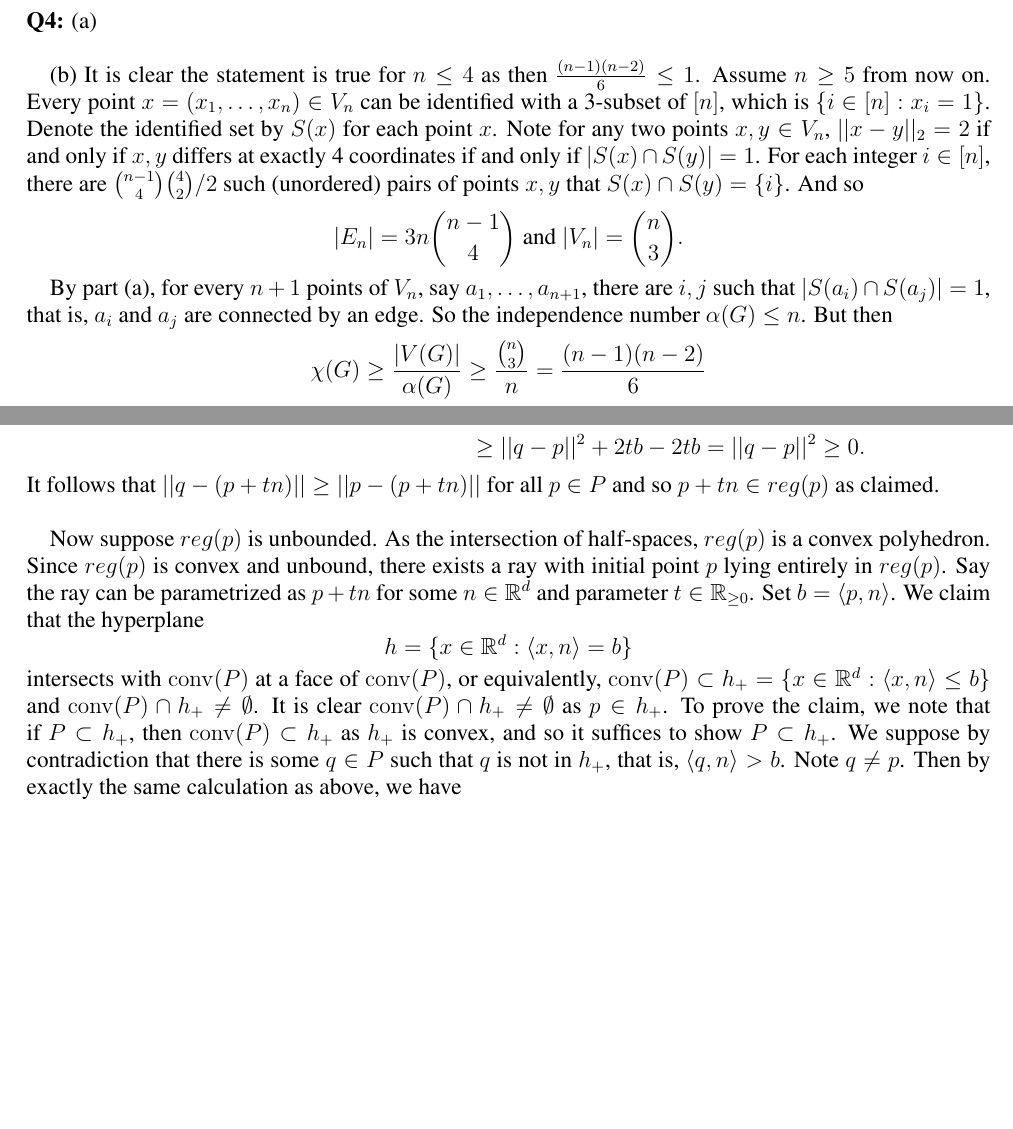
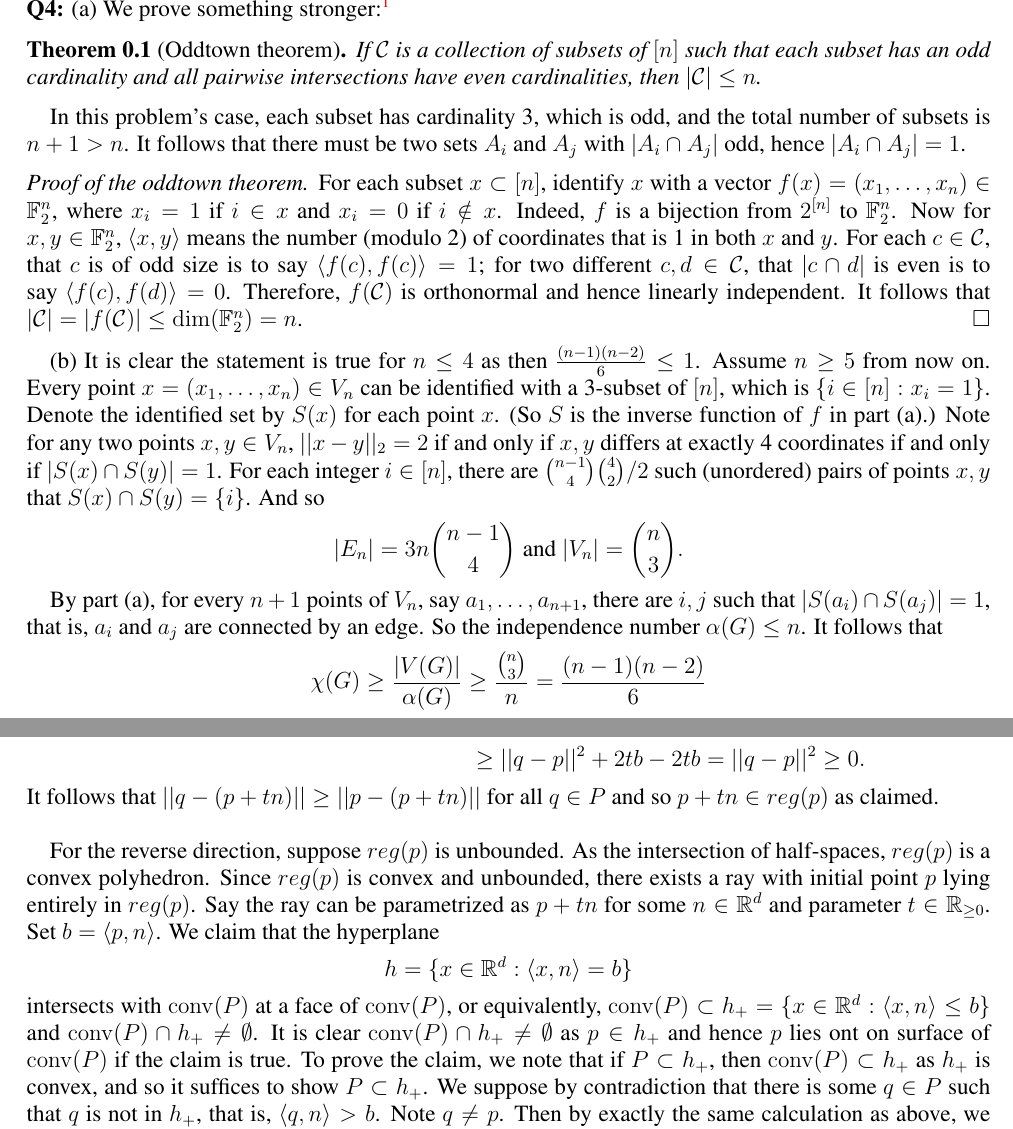
Before and after one commit to hinamizawa/MATH7300, a LaTeX problem sheet (HW5.tex): two parts of pages 4 and 5 of 6, joined at a grey line, cut at the place of the change, the shorter picture padded with empty space. Compiled offline with pdfLaTeX.

Commit message:
fix typo

```diff
--- a/HW5.tex
+++ b/HW5.tex
@@ -47,7 +47,7 @@
 \newcommand{\nmm}[2]{\text{N}_{#1}(#2)}
 \newcommand{\Mod}[1]{\ (\mathrm{mod}\ #1)}
 \newcommand{\gal}{\text{Gal}}
-\newcommand{\cc}{\mathbb{C}}
+\newcommand{\cc}{\mathcal{C}}
 \newcommand{\zz}{\mathbb{Z}}
 \newcommand{\ta}[1]{\langle #1 \rangle}
 \newcommand{\ff}{\mathbb{F}}
@@ -152,12 +152,24 @@ So these midpoints form a 2-distance set.
 
 
 \newpage
-\noindent \textbf{Q4:} (a)\\
+\noindent \textbf{Q4:} (a) We prove something stronger:\footnote{Since I know a little bit about the sunflower lemma, it is not of surprise that I know this result as well.}
+
+\begin{theorem}[Oddtown theorem]
+  If $\cc$ is a collection of subsets of $[n]$ such that each subset has an odd cardinality and all pairwise intersections have even cardinalities, then $|\cc|\leq n$.
+\end{theorem}
 
 
-(b) It is clear the statement is true for $n\leq 4$ as then  $\frac{(n-1)(n-2)}{6}\leq 1$. Assume $n\geq 5$ from now on. Every point $x=(x_1,\dots,x_n)\in V_n$ can be identified with a 3-subset of $[n]$, which is $\{i\in [n]: x_i=1\}$. Denote the identified set by $S(x)$ for each point $x$. Note for any two points $x,y\in V_n$, $||x-y||_2=2$ if and only if  $x,y$ differs at exactly 4 coordinates if and only if $|S(x)\cap S(y)|=1$. For each integer $i\in [n]$, there are $\binom{n-1}{4} \binom{4}{2}/2$ such (unordered) pairs of points $x,y$ that $S(x)\cap S(y)=\{i\}$. And so $$|E_n| = 3n\binom{n-1}{4}  \mbox{ and } |V_n|=\binom{n}{3}.$$
+In this problem's case, each subset has cardinality 3, which is odd, and the total number of subsets is $n+1>n$. It follows that there must be two sets $A_i$ and $A_j$ with $|A_i\cap A_j|$ odd, hence $|A_i\cap A_j|=1$.
 
-By part (a), for every $n+1$ points of $V_n$, say $a_1,\dots,a_{n+1}$, there are $i,j$ such that $|S(a_i)\cap S(a_j)|=1$, that is, $a_i$ and $ a_j$ are connected by an edge. So the independence number $\alpha(G) \leq n$. But then $$\chi(G) \geq \frac{|V(G)|}{\alpha(G)} \geq \frac{\binom{n}{3}}{n} = \frac{(n-1)(n-2)}{6}$$ as required.\\
+\begin{proof}[Proof of the oddtown theorem]
+  For each subset $x\subset [n]$, identify $x$ with a vector $f(x)=(x_1,\dots,x_n)\in \FF_2^n$, where $x_i=1$ if $i\in x$ and $x_i=0$ if $i\notin x$. Indeed, $f$ is a bijection from $2^{[n]}$ to $\FF_2^n$. Now for $x,y\in \FF_2^n$, $\inner{x,y}$ means the number (modulo 2) of coordinates that is 1 in both $x$ and $y$. For each $c\in \ccc$, that $c$ is of odd size is to say $\inner{f(c),f(c)}=1$; for two different $c,d\in \ccc$, that $|c\cap d|$ is even is to say $\inner{f(c),f(d)}=0$. Therefore, $f(\cc)$ is orthonormal and hence  linearly independent. It follows that $|\ccc|=|f(\ccc)|\leq \dim( \FF_2^n ) =n$.
+\end{proof}
+
+
+
+(b) It is clear the statement is true for $n\leq 4$ as then  $\frac{(n-1)(n-2)}{6}\leq 1$. Assume $n\geq 5$ from now on. Every point $x=(x_1,\dots,x_n)\in V_n$ can be identified with a 3-subset of $[n]$, which is $\{i\in [n]: x_i=1\}$. Denote the identified set by $S(x)$ for each point $x$. (So $S$ is the inverse function of $f$ in part (a).) Note for any two points $x,y\in V_n$, $||x-y||_2=2$ if and only if  $x,y$ differs at exactly 4 coordinates if and only if $|S(x)\cap S(y)|=1$. For each integer $i\in [n]$, there are $\binom{n-1}{4} \binom{4}{2}/2$ such (unordered) pairs of points $x,y$ that $S(x)\cap S(y)=\{i\}$. And so $$|E_n| = 3n\binom{n-1}{4}  \mbox{ and } |V_n|=\binom{n}{3}.$$
+
+By part (a), for every $n+1$ points of $V_n$, say $a_1,\dots,a_{n+1}$, there are $i,j$ such that $|S(a_i)\cap S(a_j)|=1$, that is, $a_i$ and $ a_j$ are connected by an edge. So the independence number $\alpha(G) \leq n$. It follows that $$\chi(G) \geq \frac{|V(G)|}{\alpha(G)} \geq \frac{\binom{n}{3}}{n} = \frac{(n-1)(n-2)}{6}$$ as required.\\
 
 
 (c) It is clear the statement is true for $n\leq 4$ as then  $\frac{(n-1)(n-2)}{6}\leq 1$. Assume $n\geq 5$. The graph described in part (b) can be draw in $\EE^n$. The problem is that each edge is of length $2$. But this can be resolved by a rescaling $f:\EE^n \to \EE^n,  v\mapsto \frac{1}{2}v$. Now there is an edge in if and only $x$ and $y$ differs at 4 coordinates and hence  $||f(x)-f(y)||=1$. That is $f(G)$ is a unit distance graph in $\EE^n$. Hence, $\chi(\EE^d) \geq \chi(G) \geq   \frac{(n-1)(n-2)}{6}$ as required.
@@ -175,13 +187,12 @@ Suppose $p$ lies on the surface of $\conv{P}$. This implies that there is a hype
                                       & = ||q-p||^2 + 2tb - 2t\inner{q,n}                   \\
                                       & \geq  ||q-p||^2 + 2tb -2tb =||q-p||^2 \geq 0.
 \end{align*}
-It follows that $||q - (p+tn)|| \geq || p-(p+tn) ||$ for all $p\in P$ and so $p+tn \in reg(p)$ as claimed.\\
+It follows that $||q - (p+tn)|| \geq || p-(p+tn) ||$ for all $q\in P$ and so $p+tn \in reg(p)$ as claimed.\\
 
 
-Now suppose $reg(p)$ is unbounded. As the intersection of half-spaces, $reg(p)$ is a convex polyhedron. Since $reg(p)$ is convex and unbound, there exists a ray with initial point $p$ lying entirely in $reg(p)$. Say the ray can be parametrized as $p+tn$ for some $n\in \RR^d$ and parameter $t\in \RR_{\geq 0}$. Set $b= \inner{p,n}$. We claim that the hyperplane $$h=\{x\in \RR^d: \inner{x, n} = b \}$$ intersects with $\conv{P}$  at a face of  $\conv{P}$, or equivalently, $\conv{P}\subset h_+ =\{x\in \RR^d: \inner{x, n} \leq b \}$ and $\conv{P} \cap h_+ \not= \emptyset$. It is clear $\conv{P} \cap h_+ \not= \emptyset$ as $p\in h_+$. To prove the claim, we note that if $P\subset h_+$, then $\conv{P}\subset h_+$ as $h_+$ is convex, and so it suffices to show $P\subset h_+$. We suppose by contradiction that there is some $q\in P$ such that $q$ is not in $h_+$, that is, $\inner{q,n}>b$. Note $q\not= p$. Then by exactly the same calculation as above, we have
+For the reverse direction, suppose $reg(p)$ is unbounded. As the intersection of half-spaces, $reg(p)$ is a convex polyhedron. Since $reg(p)$ is convex and unbounded, there exists a ray with initial point $p$ lying entirely in $reg(p)$. Say the ray can be parametrized as $p+tn$ for some $n\in \RR^d$ and parameter $t\in \RR_{\geq 0}$. Set $b= \inner{p,n}$. We claim that the hyperplane $$h=\{x\in \RR^d: \inner{x, n} = b \}$$ intersects with $\conv{P}$  at a face of  $\conv{P}$, or equivalently, $\conv{P}\subset h_+ =\{x\in \RR^d: \inner{x, n} \leq b \}$ and $\conv{P} \cap h_+ \not= \emptyset$. It is clear $\conv{P} \cap h_+ \not= \emptyset$ as $p\in h_+$ and hence $p$ lies ont on surface of  $\conv{P}$ if the claim is true. To prove the claim, we note that if $P\subset h_+$, then $\conv{P}\subset h_+$ as $h_+$ is convex, and so it suffices to show $P\subset h_+$. We suppose by contradiction that there is some $q\in P$ such that $q$ is not in $h_+$, that is, $\inner{q,n}>b$. Note $q\not= p$. Then by exactly the same calculation as above, we have
 \begin{align*}
   ||q-(p+tn)||^2  - ||p-(p+tn)||^2 & = ||q-p||^2 + 2tb - 2t\inner{q,n} =  ||q-p||^2 - 2t( \inner{q,n} -b).
 \end{align*}
-
 Since $\inner{q,n}>b$, we have $\inner{q,n} -b >\epsilon >0$ for some $\epsilon$. Take some $t> \frac{||q-p||^2}{ 2\epsilon}$ and we have
 $$ ||q-(p+tn)||^2  - ||p-(p+tn)||^2  = ||q-p||^2 - 2t( \inner{q,n} -b)  < ||q-p||^2 - 2 \frac{||q-p||^2}{ 2\epsilon}\epsilon=0.$$
```
Also changed, not shown: HW5.pdf, HW5.tex (14 more changed lines).
